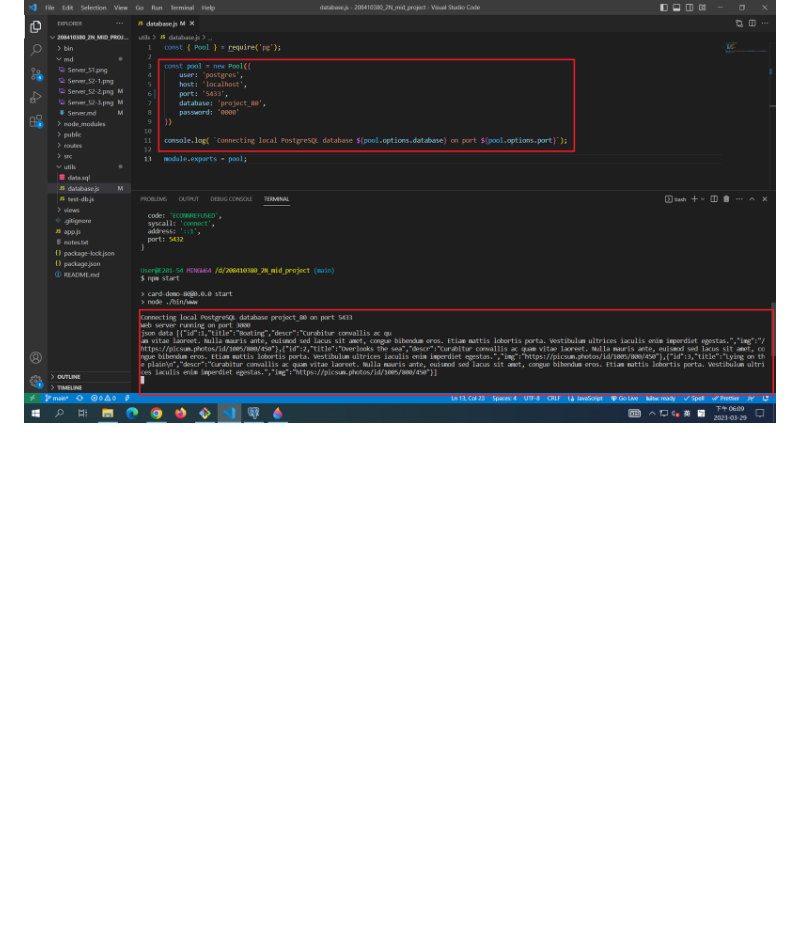
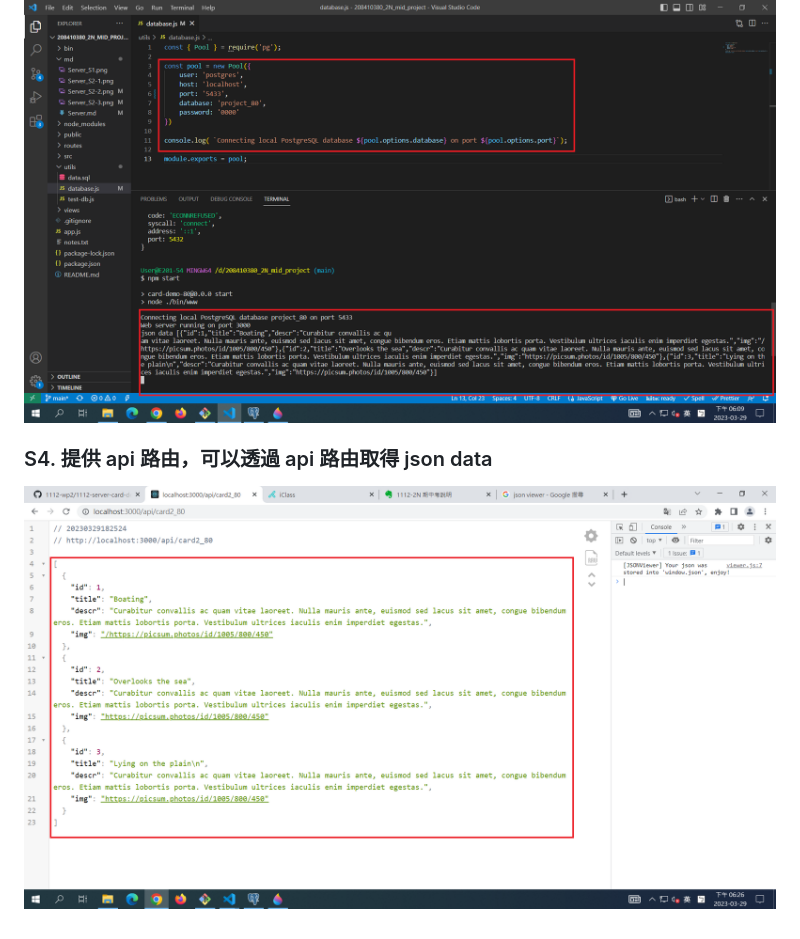
Before and after one commit to justin40715/208410380_2N_mid_project, a Markdown page: md/Server.md, the part around the change. Rendered like a GitHub page; pictures changed too: md/Server_S4.png (added); blank space fills up the shorter version.

Commit message:
S4. 提供 api 路由，可以透過 api 路由取得 json data

```diff
--- a/md/Server.md
+++ b/md/Server.md
@@ -17,3 +17,7 @@
 ### S3. 測試可以取得資料庫中的資料"
 
 ![](Server_S3.png)
+
+### S4. 提供 api 路由，可以透過 api 路由取得 json data
+
+![](Server_S4.png)
```
Also changed, not shown: 4 other files.
